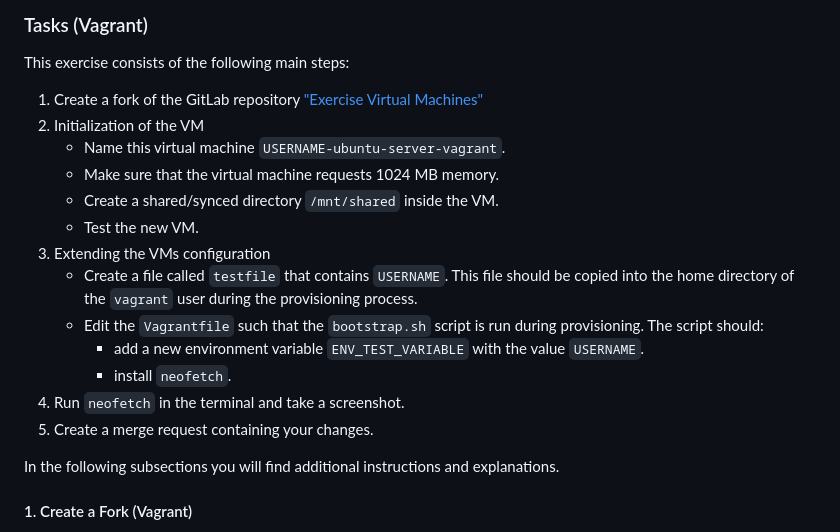
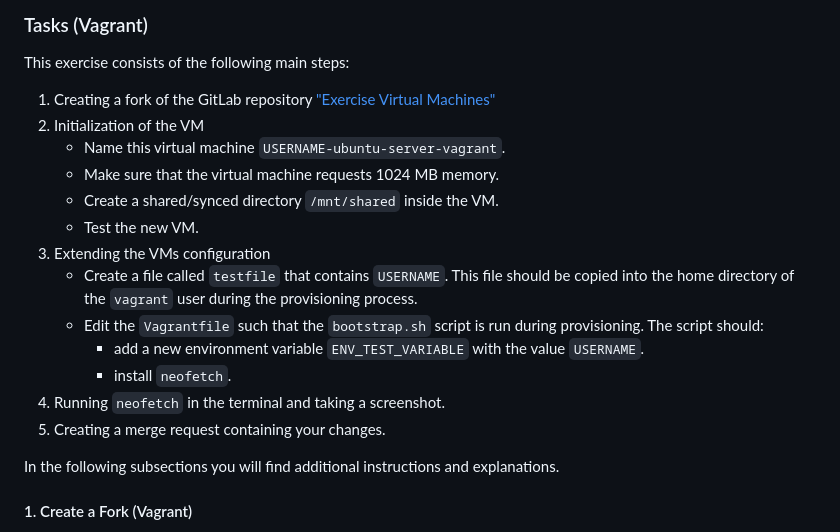
Before and after one commit to Simulation-Software-Engineering/Lecture-Material, a Markdown page: 02_virtualization_and_containers/virtualmachines_containers_exercise.md, the part around the change. GitHub-like rendering.

```diff
--- a/02_virtualization_and_containers/virtualmachines_containers_exercise.md
+++ b/02_virtualization_and_containers/virtualmachines_containers_exercise.md
@@ -152,7 +152,7 @@ In the previous section we set up a VM manually. This was quite tedious. Therefo
 
 This exercise consists of the following main steps:
 
-1. Create a fork of the GitLab repository ["Exercise Virtual Machines"](https://gitlab-sim.informatik.uni-stuttgart.de/simulation-software-engineering-wite2425/exercise-virtual-machines)
+1. Creating a fork of the GitLab repository ["Exercise Virtual Machines"](https://gitlab-sim.informatik.uni-stuttgart.de/simulation-software-engineering-wite2425/exercise-virtual-machines)
 2. Initialization of the VM
     - Name this virtual machine `USERNAME-ubuntu-server-vagrant`.
     - Make sure that the virtual machine requests 1024 MB memory.
@@ -163,8 +163,8 @@ This exercise consists of the following main steps:
     - Edit the `Vagrantfile` such that the `bootstrap.sh` script is run during provisioning. The script should:
         - add a new environment variable `ENV_TEST_VARIABLE` with the value `USERNAME`.
         - install `neofetch`.
-4. Run `neofetch` in the terminal and take a screenshot.
-5. Create a merge request containing your changes.
+4. Running `neofetch` in the terminal and taking a screenshot.
+5. Creating a merge request containing your changes.
 
 In the following subsections you will find additional instructions and explanations.
 
```
